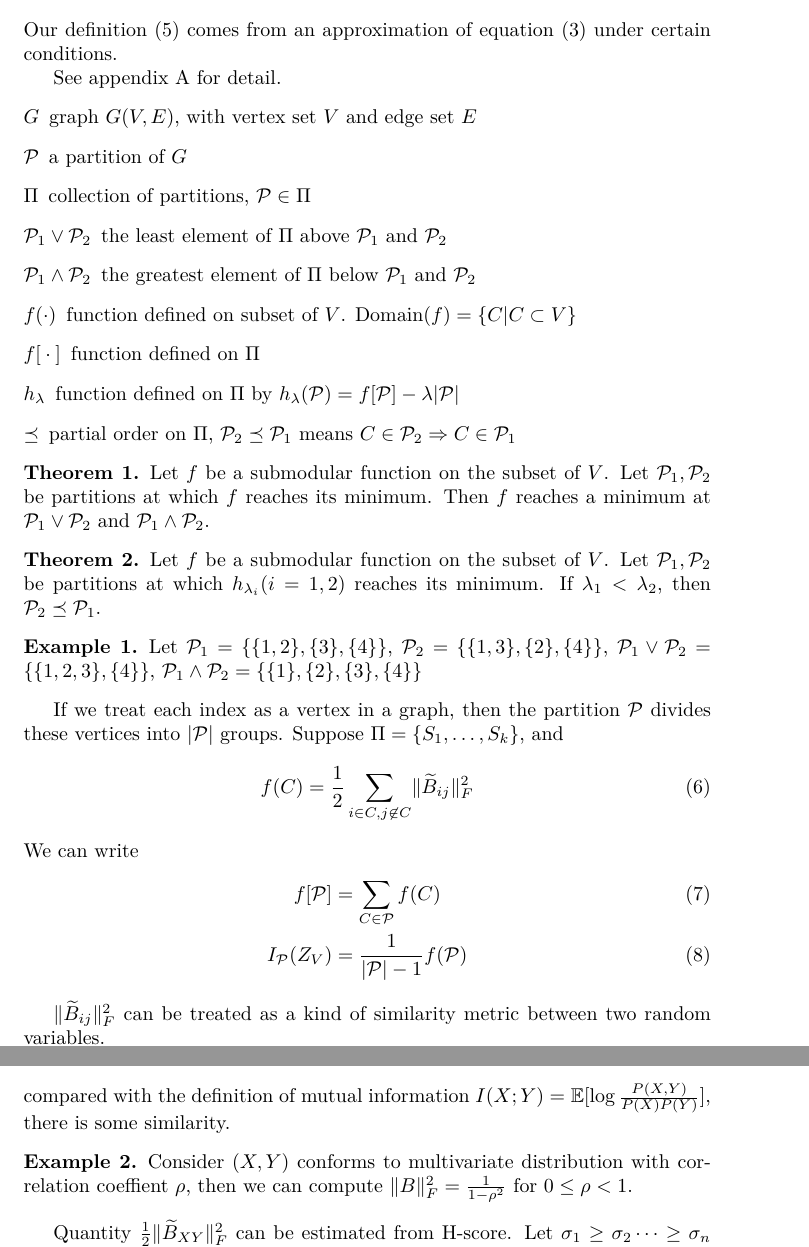
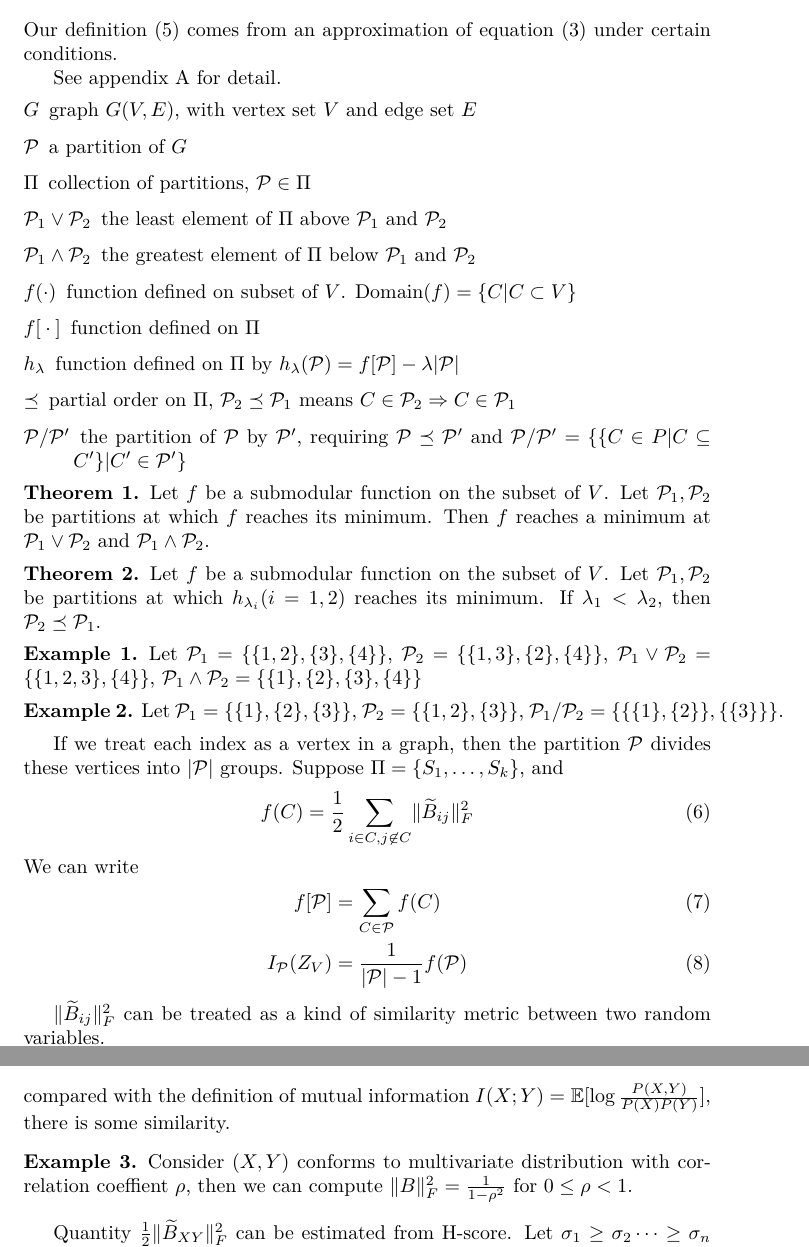
Before and after one commit to zhaofeng-shu33/info-clustering-research, a LaTeX document (clustering.tex, which reads examples.tex, notation.tex): two parts of pages 2 and 8 of 12, joined at a grey line, cut so that both start at the same text. Compiled offline with XeLaTeX.

Commit message:
add more notation and theorem

```diff
--- a/clustering.tex
+++ b/clustering.tex
@@ -89,9 +89,7 @@ Our definition \eqref{eq:newDef} comes from an approximation of equation \eqref{
 See appendix \ref{sec:akld} for detail.
 \input{notation.tex}
 \input{theorems.tex}
-\begin{example}
-Let $\P_1 = \{\{1, 2\}, \{3\}, \{4\}\}$, $\P_2 = \{\{1,3\},\{2\},\{4\}\}$, $\P_1\vee \P_2 = \{\{1,2,3\},\{4\}\}$, $\P_1 \wedge \P_2 = \{\{1\},\{2\},\{3\}, \{4\}\}$
-\end{example}
+\input{examples.tex}
 If we treat each index as a vertex in a graph, then the partition $\P$ divides these vertices into $\abs{\P}$ groups.
 Suppose $\Pi = \{S_1, \dots, S_k\}$, and
 \begin{equation}
--- /dev/null
+++ b/examples.tex
@@ -0,0 +1,6 @@
+\begin{example}
+Let $\P_1 = \{\{1, 2\}, \{3\}, \{4\}\}$, $\P_2 = \{\{1,3\},\{2\},\{4\}\}$, $\P_1\vee \P_2 = \{\{1,2,3\},\{4\}\}$, $\P_1 \wedge \P_2 = \{\{1\},\{2\},\{3\}, \{4\}\}$
+\end{example}
+\begin{example}
+Let $\P_1 = \{\{1\}, \{2\}, \{3\}\}$, $\P_2 = \{\{1,2\},\{3\}\}$, $\P_1 / \P_2 = \{\{\{1\},\{2\}\},\{\{3\}\}\}$.
+\end{example}
--- a/notation.tex
+++ b/notation.tex
@@ -8,4 +8,5 @@
 \item[$f{[}\cdot{]}$] function defined on $\Pi$
 \item[$h_{\lambda}$] function defined on $\Pi$ by $h_{\lambda}(\P)=f[\P]-\lambda\abs{\P}$
 \item[$\preceq$] partial order on $\Pi$, $\P_2 \preceq \P_1$ means $C\in \P_2 \Rightarrow C \in \P_1$
+\item[$\P/\P'$] the partition of $\P$ by $\P'$, requiring $\P\preceq \P'$ and $\P/\P'=\{\{ C \in P | C \subseteq C' \} | C' \in \P'\}$
 \end{description}
```
